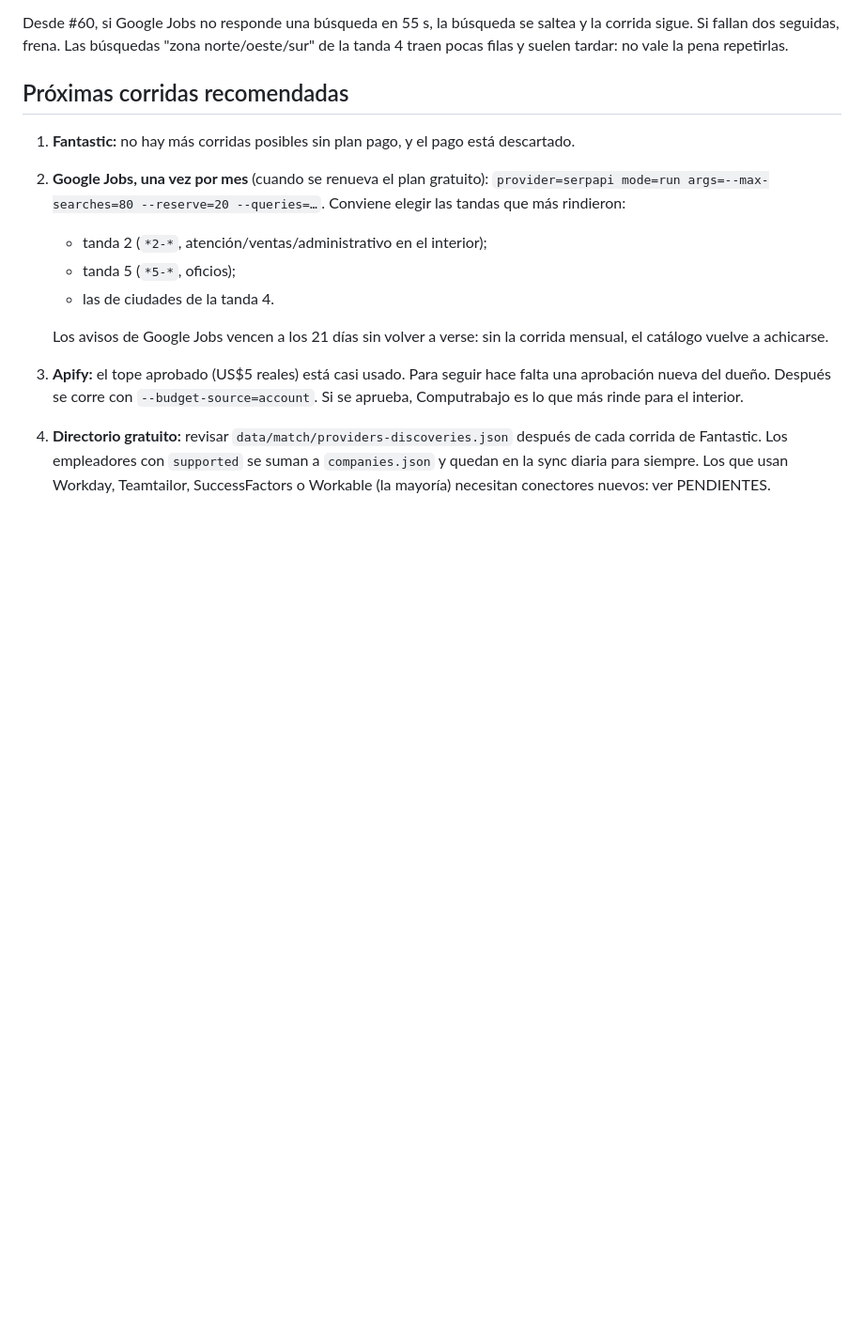
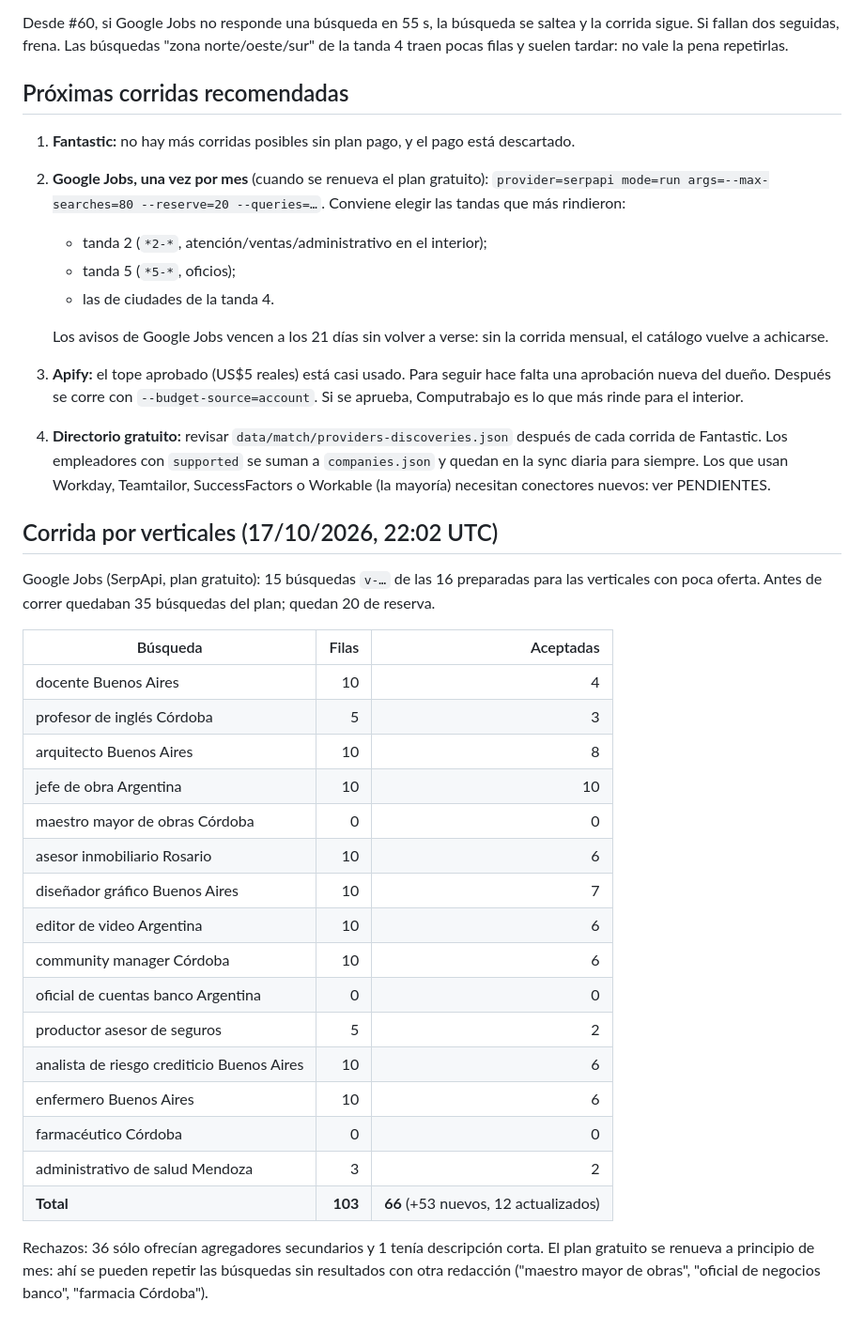
Before and after one commit to facundogregorini-lab/maru, a Markdown page: docs/IMPORTACIONES.md, the part around the change. Shown at 94% size. GitHub-like rendering; blank space fills up the shorter version.

Commit message:
Docs: resultado de la importación de Google Jobs por verticales (#91)
Claude-Session: https://claude.ai/code/session_017YKy3NHxmNy6p1S8At4pty

Co-authored-by: Claude <noreply@anthropic.com>

```diff
--- a/docs/IMPORTACIONES.md
+++ b/docs/IMPORTACIONES.md
@@ -83,3 +83,28 @@ Desde #60, si Google Jobs no responde una búsqueda en 55 s, la búsqueda se sal
    Los avisos de Google Jobs vencen a los 21 días sin volver a verse: sin la corrida mensual, el catálogo vuelve a achicarse.
 3. **Apify:** el tope aprobado (US$5 reales) está casi usado. Para seguir hace falta una aprobación nueva del dueño. Después se corre con `--budget-source=account`. Si se aprueba, Computrabajo es lo que más rinde para el interior.
 4. **Directorio gratuito:** revisar `data/match/providers-discoveries.json` después de cada corrida de Fantastic. Los empleadores con `supported` se suman a `companies.json` y quedan en la sync diaria para siempre. Los que usan Workday, Teamtailor, SuccessFactors o Workable (la mayoría) necesitan conectores nuevos: ver PENDIENTES.
+
+## Corrida por verticales (17/10/2026, 22:02 UTC)
+
+Google Jobs (SerpApi, plan gratuito): 15 búsquedas `v-…` de las 16 preparadas para las verticales con poca oferta. Antes de correr quedaban 35 búsquedas del plan; quedan 20 de reserva.
+
+| Búsqueda | Filas | Aceptadas |
+| --- | ---: | ---: |
+| docente Buenos Aires | 10 | 4 |
+| profesor de inglés Córdoba | 5 | 3 |
+| arquitecto Buenos Aires | 10 | 8 |
+| jefe de obra Argentina | 10 | 10 |
+| maestro mayor de obras Córdoba | 0 | 0 |
+| asesor inmobiliario Rosario | 10 | 6 |
+| diseñador gráfico Buenos Aires | 10 | 7 |
+| editor de video Argentina | 10 | 6 |
+| community manager Córdoba | 10 | 6 |
+| oficial de cuentas banco Argentina | 0 | 0 |
+| productor asesor de seguros | 5 | 2 |
+| analista de riesgo crediticio Buenos Aires | 10 | 6 |
+| enfermero Buenos Aires | 10 | 6 |
+| farmacéutico Córdoba | 0 | 0 |
+| administrativo de salud Mendoza | 3 | 2 |
+| **Total** | **103** | **66** (+53 nuevos, 12 actualizados) |
+
+Rechazos: 36 sólo ofrecían agregadores secundarios y 1 tenía descripción corta. El plan gratuito se renueva a principio de mes: ahí se pueden repetir las búsquedas sin resultados con otra redacción ("maestro mayor de obras", "oficial de negocios banco", "farmacia Córdoba").
```
Also changed, not shown: docs/PENDIENTES.md (+1 -1 lines).
